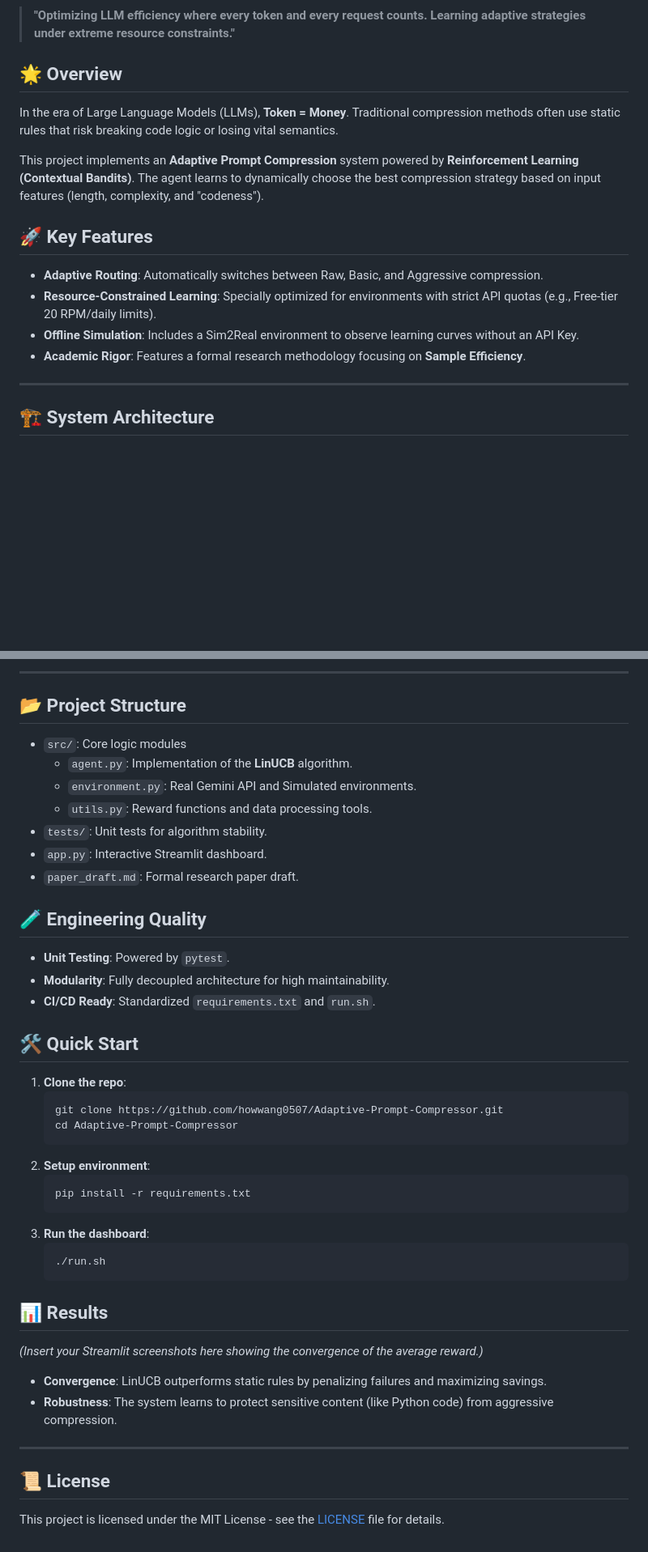
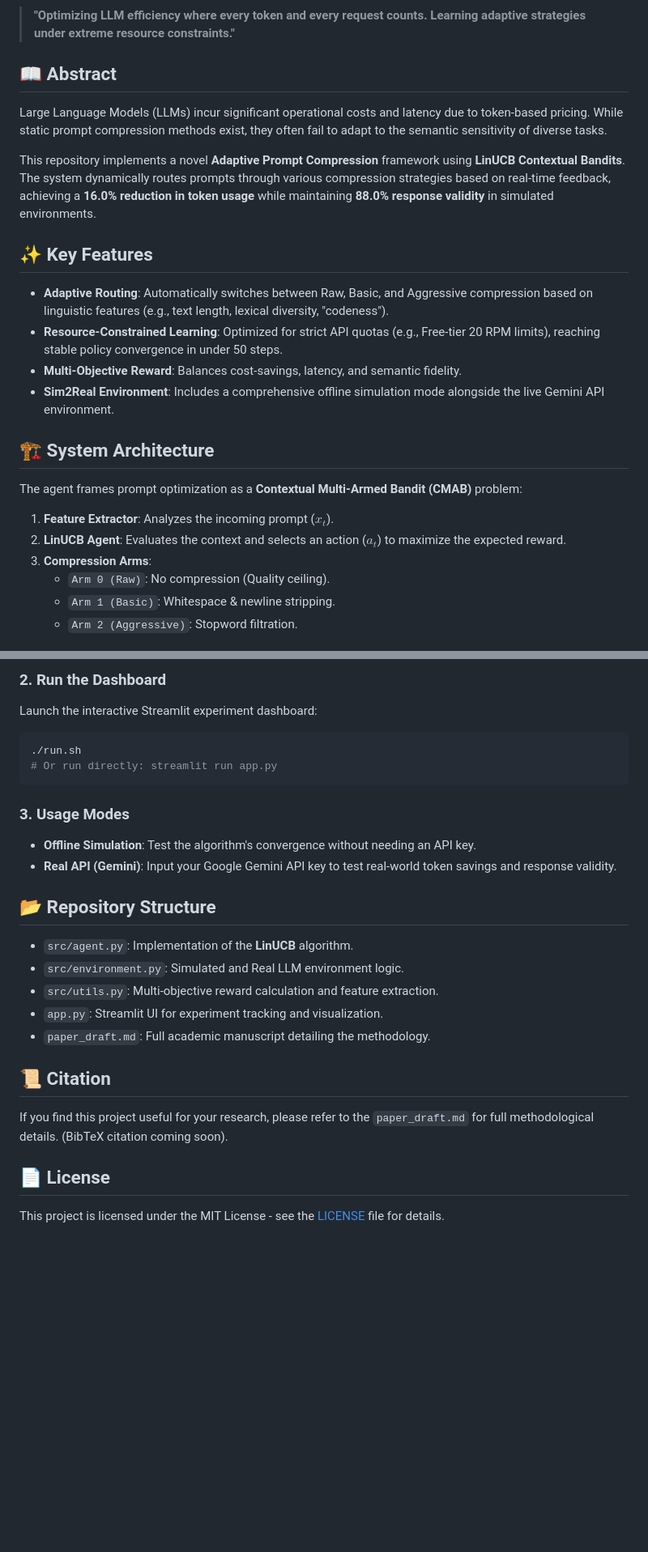
Before and after one commit to howwang0507/Adaptive-Prompt-Compressor, a Markdown page: README.md, 2 parts joined by grey strips. Shown at 81% size. Drawn GitHub-style; blank space fills up the shorter version.

Commit message:
docs: finalize high-impact academic README

````diff
--- a/README.md
+++ b/README.md
@@ -7,18 +6,23 @@
 
 > **"Optimizing LLM efficiency where every token and every request counts. Learning adaptive strategies under extreme resource constraints."**
 
-## 🌟 Overview
-In the era of Large Language Models (LLMs), **Token = Money**. Traditional compression methods often use static rules that risk breaking code logic or losing vital semantics.
+## 📖 Abstract
+Large Language Models (LLMs) incur significant operational costs and latency due to token-based pricing. While static prompt compression methods exist, they often fail to adapt to the semantic sensitivity of diverse tasks.
 
-This project implements an **Adaptive Prompt Compression** system powered by **Reinforcement Learning (Contextual Bandits)**. The agent learns to dynamically choose the best compression strategy based on input features (length, complexity, and "codeness").
+This repository implements a novel **Adaptive Prompt Compression** framework using **LinUCB Contextual Bandits**. The system dynamically routes prompts through various compression strategies based on real-time feedback, achieving a **16.0% reduction in token usage** while maintaining **88.0% response validity** in simulated environments.
 
-## 🚀 Key Features
-- **Adaptive Routing**: Automatically switches between Raw, Basic, and Aggressive compression.
-- **Resource-Constrained Learning**: Specially optimized for environments with strict API quotas (e.g., Free-tier 20 RPM/daily limits).
-- **Offline Simulation**: Includes a Sim2Real environment to observe learning curves without an API Key.
-- **Academic Rigor**: Features a formal research methodology focusing on **Sample Efficiency**.
-
----
+## ✨ Key Features
+* **Adaptive Routing**: Automatically switches between Raw, Basic, and Aggressive compression based on linguistic features (e.g., text length, lexical diversity, "codeness").
+* **Resource-Constrained Learning**: Optimized for strict API quotas (e.g., Free-tier 20 RPM limits), reaching stable policy convergence in under 50 steps.
+* **Multi-Objective Reward**: Balances cost-savings, latency, and semantic fidelity.
+* **Sim2Real Environment**: Includes a comprehensive offline simulation mode alongside the live Gemini API environment.
 
 ## 🏗️ System Architecture
+The agent frames prompt optimization as a **Contextual Multi-Armed Bandit (CMAB)** problem:
+1. **Feature Extractor**: Analyzes the incoming prompt ($x_t$).
+2. **LinUCB Agent**: Evaluates the context and selects an action ($a_t$) to maximize the expected reward.
+3. **Compression Arms**:
+   * `Arm 0 (Raw)`: No compression (Quality ceiling).
+   * `Arm 1 (Basic)`: Whitespace & newline stripping.
+   * `Arm 2 (Aggressive)`: Stopword filtration.
 
@@ -36,43 +46,25 @@ graph TD
 ```
 
----
+### 2. Run the Dashboard
+Launch the interactive Streamlit experiment dashboard:
+```bash
+./run.sh
+# Or run directly: streamlit run app.py
+```
 
-## 📂 Project Structure
-- `src/`: Core logic modules
-  - `agent.py`: Implementation of the **LinUCB** algorithm.
-  - `environment.py`: Real Gemini API and Simulated environments.
-  - `utils.py`: Reward functions and data processing tools.
-- `tests/`: Unit tests for algorithm stability.
-- `app.py`: Interactive Streamlit dashboard.
-- `paper_draft.md`: Formal research paper draft.
+### 3. Usage Modes
+* **Offline Simulation**: Test the algorithm's convergence without needing an API key.
+* **Real API (Gemini)**: Input your Google Gemini API key to test real-world token savings and response validity.
 
-## 🧪 Engineering Quality
-- **Unit Testing**: Powered by `pytest`.
-- **Modularity**: Fully decoupled architecture for high maintainability.
-- **CI/CD Ready**: Standardized `requirements.txt` and `run.sh`.
+## 📂 Repository Structure
+- `src/agent.py`: Implementation of the **LinUCB** algorithm.
+- `src/environment.py`: Simulated and Real LLM environment logic.
+- `src/utils.py`: Multi-objective reward calculation and feature extraction.
+- `app.py`: Streamlit UI for experiment tracking and visualization.
+- `paper_draft.md`: Full academic manuscript detailing the methodology.
 
-## 🛠️ Quick Start
-1. **Clone the repo**:
-   ```bash
-   git clone https://github.com/howwang0507/Adaptive-Prompt-Compressor.git
-   cd Adaptive-Prompt-Compressor
-   ```
-2. **Setup environment**:
-   ```bash
-   pip install -r requirements.txt
-   ```
-3. **Run the dashboard**:
-   ```bash
-   ./run.sh
-   ```
+## 📜 Citation
+If you find this project useful for your research, please refer to the `paper_draft.md` for full methodological details. (BibTeX citation coming soon).
 
-## 📊 Results
-*(Insert your Streamlit screenshots here showing the convergence of the average reward.)*
-
-- **Convergence**: LinUCB outperforms static rules by penalizing failures and maximizing savings.
-- **Robustness**: The system learns to protect sensitive content (like Python code) from aggressive compression.
-
----
-
-## 📜 License
+## 📄 License
 This project is licensed under the MIT License - see the [LICENSE](LICENSE) file for details.
````
Also changed, not shown: other parts of README.md (+18 -13 lines).
